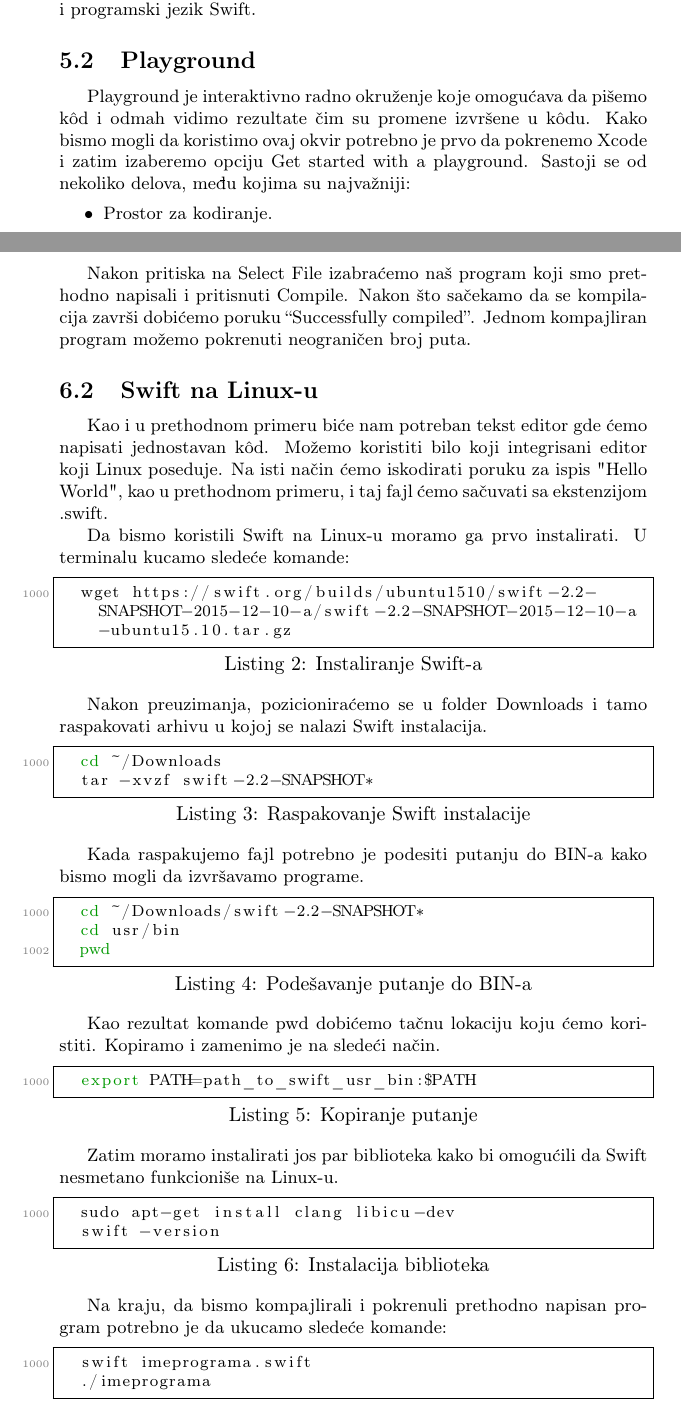
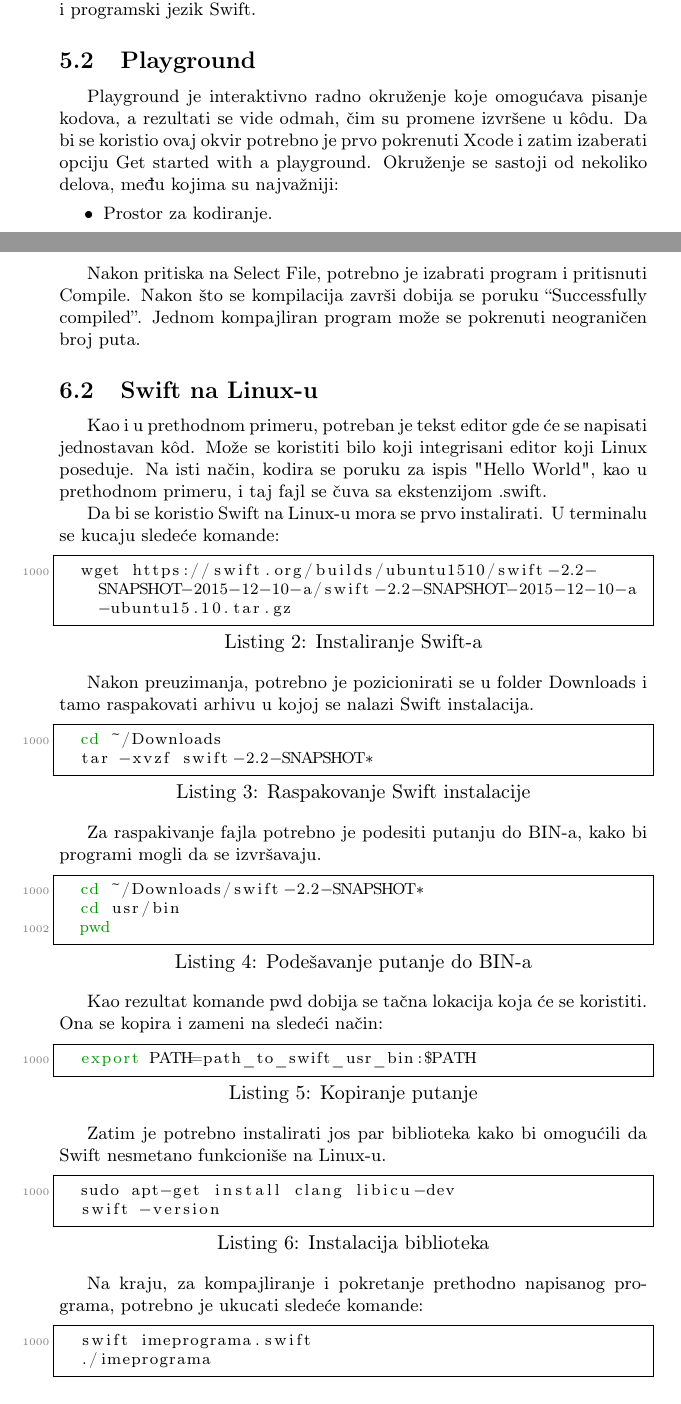
Before and after one commit to mi16419/projekat, a LaTeX document (05_Swift_NikolicMandicAndjelkovicPejovic.tex): two parts of pages 6 and 8 of 11, joined at a grey line, cut so that both start at the same text. The pictures show the PDF file 05_Swift_NikolicMandicAndjelkovicPejovic.pdf that the author committed with the source.

Commit message:
Ispravljene gramaticke greske

```diff
--- a/05_Swift_NikolicMandicAndjelkovicPejovic.tex
+++ b/05_Swift_NikolicMandicAndjelkovicPejovic.tex
@@ -271,7 +271,7 @@ Postoji 9 verzija ovog okruženja, a od verzije 6, obuhvata i programski jezik S
 
 \subsection{Playground}
 \label{subsec:podnaslovPlayground}
-Playground  je interaktivno radno okruženje koje omogućava da pišemo k\^{o}d i odmah vidimo rezultate čim su promene izvršene u k\^{o}du. Kako bismo mogli da koristimo ovaj okvir potrebno je prvo da pokrenemo Xcode i zatim izaberemo opciju Get started with a playground. Sastoji se od nekoliko delova, među kojima su najvažniji:
+Playground je interaktivno radno okruženje koje omogućava pisanje kodova, a rezultati se vide odmah, čim su promene izvršene u k\^{o}du. Da bi se koristio ovaj okvir potrebno je prvo pokrenuti Xcode i zatim izaberati opciju Get started with a playground. Okruženje se sastoji od nekoliko delova, među kojima su najvažniji:
 \begin{itemize}
 \item Prostor za kodiranje.
 \item Bočna traka za rezultate.
@@ -314,28 +314,28 @@ Sada kada imamo program, želimo da ga kompajliramo i pokrenemo. Za kompajliranj
 \label{fig:windows}
 \end{figure}
 
-Nakon pritiska na Select File izabraćemo naš program koji smo prethodno napisali i pritisnuti Compile. Nakon što sačekamo da se kompilacija završi dobićemo poruku “Successfully compiled”.
-Jednom kompajliran program možemo pokrenuti neograničen broj puta.
+Nakon pritiska na Select File, potrebno je izabrati program i pritisnuti Compile. Nakon što se kompilacija završi dobija se poruku “Successfully compiled”.
+Jednom kompajliran program može se pokrenuti neograničen broj puta.
 
 \subsection{Swift na Linux-u}
 \label{subsec:podnaslovLinux}
-Kao i u prethodnom primeru biće nam potreban tekst editor gde ćemo napisati jednostavan k\^{o}d.
-Možemo koristiti bilo koji integrisani editor koji Linux poseduje. Na isti način ćemo iskodirati poruku za ispis "Hello World", kao u prethodnom primeru, i taj fajl ćemo sačuvati sa ekstenzijom .swift.
+Kao i u prethodnom primeru, potreban je tekst editor gde će se napisati jednostavan k\^{o}d.
+Može se koristiti bilo koji integrisani editor koji Linux poseduje. Na isti način, kodira se poruku za ispis "Hello World", kao u prethodnom primeru, i taj fajl se čuva sa ekstenzijom .swift.
 
-Da bismo koristili Swift na Linux-u moramo ga prvo instalirati. U terminalu kucamo sledeće komande:
+Da bi se koristio Swift na Linux-u mora se prvo instalirati. U terminalu se kucaju sledeće komande:
 
 \begin{lstlisting}[language=bash, caption={Instaliranje Swift-a}]
 	wget https://swift.org/builds/ubuntu1510/swift-2.2-SNAPSHOT-2015-12-10-a/swift-2.2-SNAPSHOT-2015-12-10-a-ubuntu15.10.tar.gz
 \end{lstlisting}
 
-Nakon preuzimanja, pozicioniraćemo se u folder Downloads i tamo raspakovati arhivu u kojoj se nalazi Swift instalacija.
+Nakon preuzimanja, potrebno je pozicionirati se u folder Downloads i tamo raspakovati arhivu u kojoj se nalazi Swift instalacija.
 
 \begin{lstlisting}[language=bash, caption={Raspakovanje Swift instalacije}]
   cd ~/Downloads
   tar -xvzf swift-2.2-SNAPSHOT*
 \end{lstlisting}
 
-Kada raspakujemo fajl potrebno je podesiti putanju do BIN-a kako bismo mogli da izvršavamo programe.
+Za raspakivanje fajla potrebno je podesiti putanju do BIN-a, kako bi programi mogli da se izvršavaju.
 
 \begin{lstlisting}[language=bash, caption={Podešavanje putanje do BIN-a}]
   cd ~/Downloads/swift-2.2-SNAPSHOT*
@@ -343,19 +343,19 @@ Kada raspakujemo fajl potrebno je podesiti putanju do BIN-a kako bismo mogli da
   pwd
 \end{lstlisting}
 
-Kao rezultat komande pwd dobićemo tačnu lokaciju koju ćemo koristiti. Kopiramo i zamenimo je na sledeći način.
+Kao rezultat komande pwd dobija se tačna lokacija koja će se koristiti. Ona se kopira i zameni na sledeći način:
 \begin{lstlisting}[language=bash, caption={Kopiranje putanje}]
   export PATH=path_to_swift_usr_bin:$PATH
 \end{lstlisting}
 
-Zatim moramo instalirati jos par biblioteka kako bi omogućili da Swift nesmetano funkcioniše na Linux-u.
+Zatim je potrebno instalirati jos par biblioteka kako bi omogućili da Swift nesmetano funkcioniše na Linux-u.
 
 \begin{lstlisting}[language=bash, caption={Instalacija biblioteka}]
   sudo apt-get install clang libicu-dev
   swift -version
 \end{lstlisting}
 
-Na kraju, da bismo kompajlirali i pokrenuli prethodno napisan program potrebno je da ukucamo sledeće komande:
+Na kraju, za kompajliranje i pokretanje prethodno napisanog programa, potrebno je ukucati sledeće komande:
 
 \begin{lstlisting}[language=bash, caption={Komanda za kompajliranje}]
   swift imeprograma.swift
```
Also changed, not shown: 05_Swift_NikolicMandicAndjelkovicPejovic.pdf, 05_Swift_NikolicMandicAndjelkovicPejovic.tex (32 more changed lines), 5 other files.
